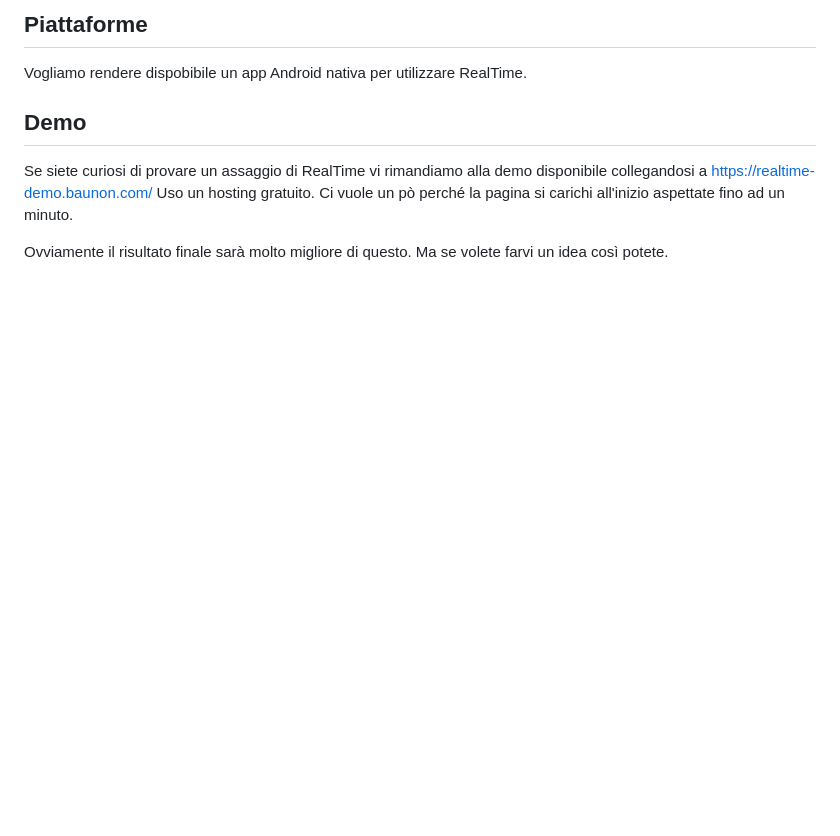
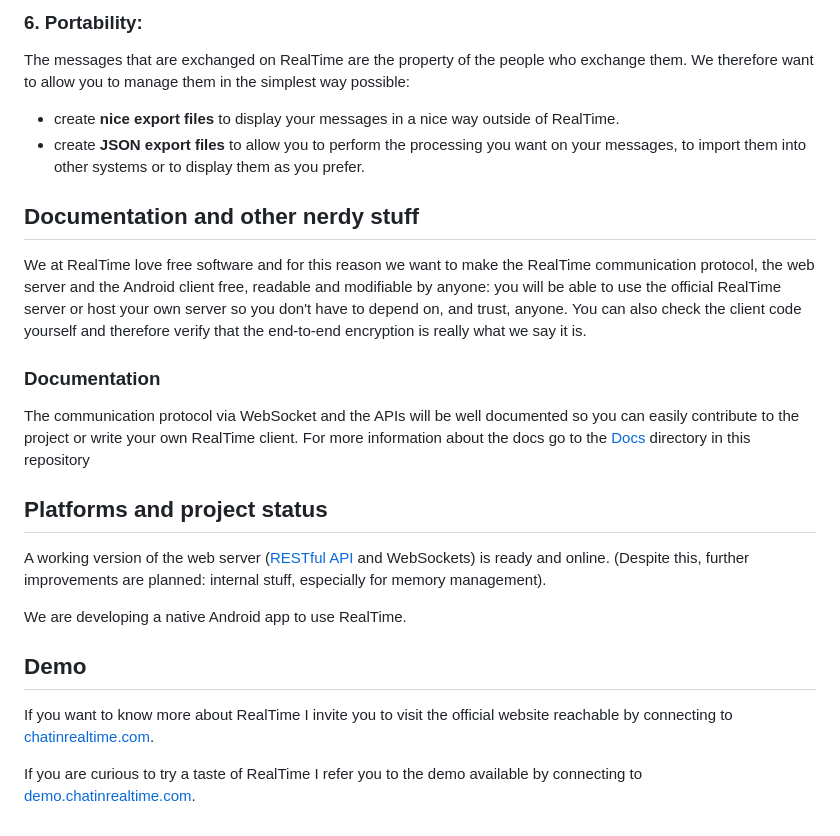
Before and after one commit to MarcoNani/RealTime, a Markdown page: readme.md, the part around the change printed below. GitHub-like rendering; blank space fills up the shorter version.

Commit message:
Update readme.md to be equal to the one in the main branch

```diff
--- a/readme.md
+++ b/readme.md
@@ -45,9 +45,24 @@ I messaggi che vengono scambiati su RealTime sono di proprietà delle persone ch
 
-## Piattaforme
-Vogliamo rendere dispobibile un app Android nativa per utilizzare RealTime.
+### 6. Portability:
+The messages that are exchanged on RealTime are the property of the people who exchange them. We therefore want to allow you to manage them in the simplest way possible:
+- create **nice export files** to display your messages in a nice way outside of RealTime.
+- create **JSON export files** to allow you to perform the processing you want on your messages, to import them into other systems or to display them as you prefer.
+
+## Documentation and other nerdy stuff
+We at RealTime love free software and for this reason we want to make the RealTime communication protocol, the web server and the Android client free, readable and modifiable by anyone:
+you will be able to use the official RealTime server or host your own server so you don't have to depend on, and trust, anyone.
+You can also check the client code yourself and therefore verify that the end-to-end encryption is really what we say it is.
+
+### Documentation
+The communication protocol via WebSocket and the APIs will be well documented so you can easily contribute to the project or write your own RealTime client.
+For more information about the docs go to the [Docs](/Docs/) directory in this repository
+
+## Platforms and project status
+A working version of the web server ([RESTful API](https://api.chatinrealtime.com/api-docs) and WebSockets) is ready and online. (Despite this, further improvements are planned: internal stuff, especially for memory management).
+
+We are developing a native Android app to use RealTime.
 
 ## Demo
-Se siete curiosi di provare un assaggio di RealTime vi rimandiamo alla demo disponibile collegandosi a https://realtime-demo.baunon.com/
-Uso un hosting gratuito. Ci vuole un pò perché la pagina si carichi all'inizio aspettate fino ad un minuto.
+If you want to know more about RealTime I invite you to visit the official website reachable by connecting to [chatinrealtime.com](https://chatinrealtime.com).
 
-Ovviamente il risultato finale sarà molto migliore di questo. Ma se volete farvi un idea così potete.
+If you are curious to try a taste of RealTime I refer you to the demo available by connecting to [demo.chatinrealtime.com](https://www.chatinrealtime.com/wait.html).
```
Also changed, not shown: other parts of readme.md (+32 -32 lines).
